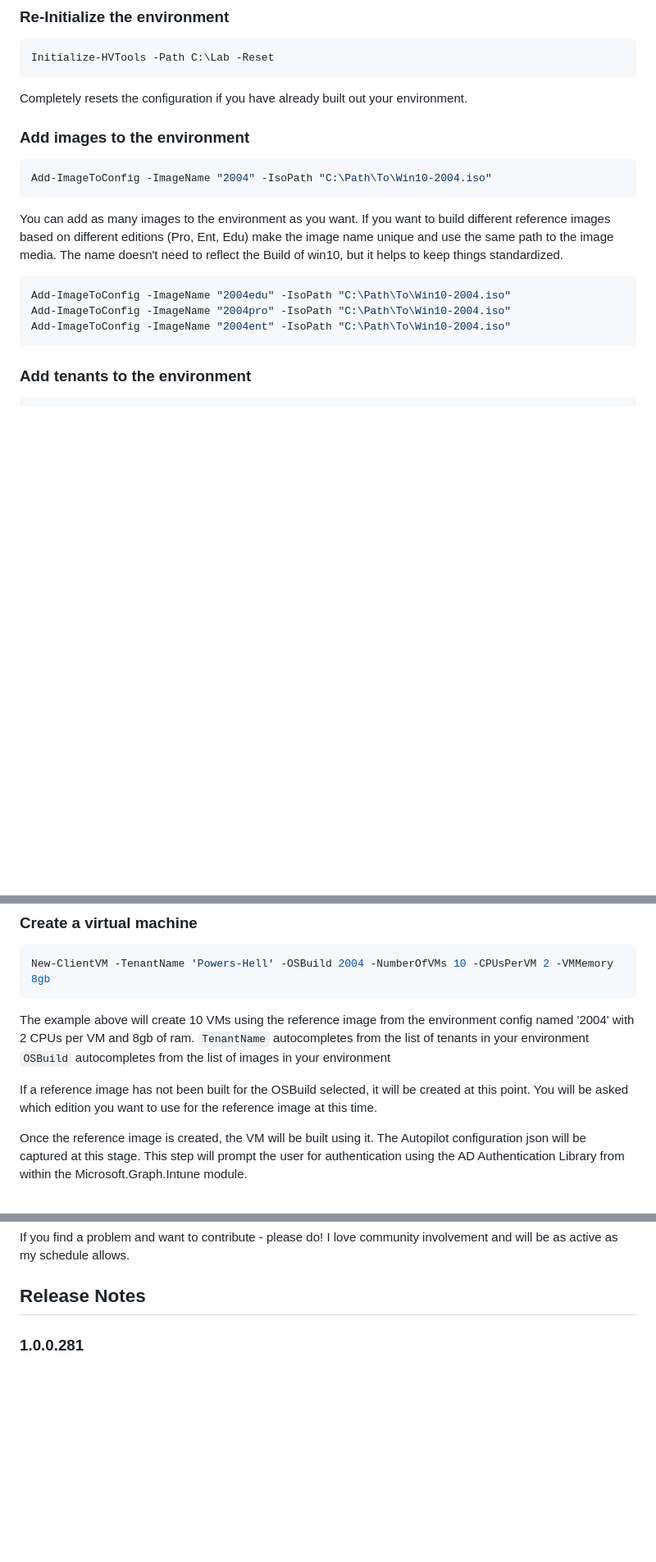
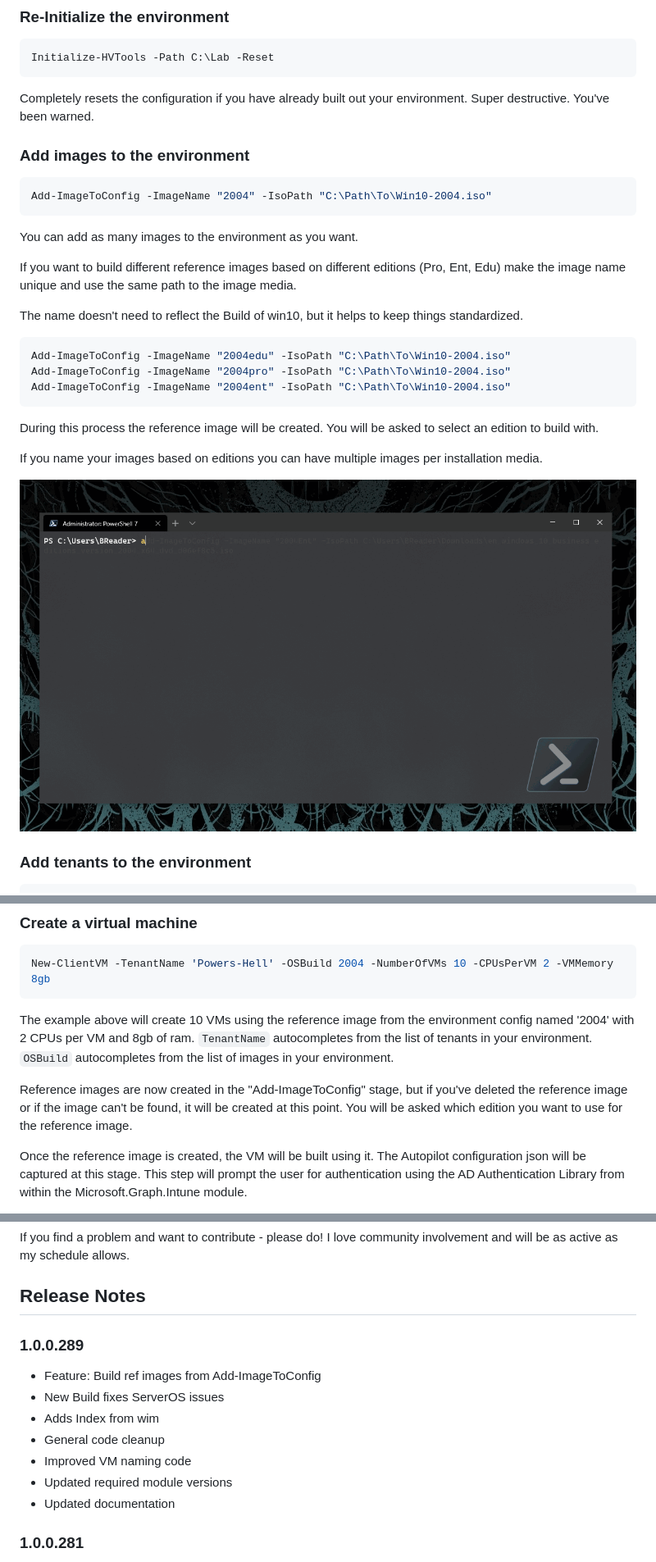
Before and after one commit to tabs-not-spaces/Intune.HV.Tools, a Markdown page: README.md, 3 parts joined by grey strips. Shown at 82% size. GitHub-like rendering; pictures changed too: img/hvtoolsDemo.gif (added); blank space fills up the shorter version.

Commit message:
updating documentation

````diff
--- a/README.md
+++ b/README.md
@@ -61,7 +63,7 @@ The environment is a simple folder structure containing the configuration file f
 Initialize-HVTools -Path C:\Lab -Reset
 ```
 
-Completely resets the configuration if you have already built out your environment.
+Completely resets the configuration if you have already built out your environment. Super destructive. You've been warned.
 
 ### Add images to the environment
 
@@ -69,13 +71,23 @@ Completely resets the configuration if you have already built out your environme
 Add-ImageToConfig -ImageName "2004" -IsoPath "C:\Path\To\Win10-2004.iso"
 ```
 
-You can add as many images to the environment as you want. If you want to build different reference images based on different editions (Pro, Ent, Edu) make the image name unique and use the same path to the image media. The name doesn't need to reflect the Build of win10, but it helps to keep things standardized.
+You can add as many images to the environment as you want.
+
+If you want to build different reference images based on different editions (Pro, Ent, Edu) make the image name unique and use the same path to the image media.
+
+The name doesn't need to reflect the Build of win10, but it helps to keep things standardized.
 
 ``` PowerShell
 Add-ImageToConfig -ImageName "2004edu" -IsoPath "C:\Path\To\Win10-2004.iso"
 Add-ImageToConfig -ImageName "2004pro" -IsoPath "C:\Path\To\Win10-2004.iso"
 Add-ImageToConfig -ImageName "2004ent" -IsoPath "C:\Path\To\Win10-2004.iso"
 ```
+
+During this process the reference image will be created. You will be asked to select an edition to build with.
+
+If you name your images based on editions you can have multiple images per installation media.
+
+![Add-ImageToConfigDemo](./img/hvtoolsDemo.gif)
 
 ### Add tenants to the environment
 
@@ -108,10 +120,10 @@ New-ClientVM -TenantName 'Powers-Hell' -OSBuild 2004 -NumberOfVMs 10 -CPUsPerVM
 ```
 
 The example above will create 10 VMs using the reference image from the environment config named '2004' with 2 CPUs per VM and 8gb of ram.
-<code>TenantName</code> autocompletes from the list of tenants in your environment
-<code>OSBuild</code> autocompletes from the list of images in your environment
+<code>TenantName</code> autocompletes from the list of tenants in your environment.
+<code>OSBuild</code> autocompletes from the list of images in your environment.
 
-If a reference image has not been built for the OSBuild selected, it will be created at this point. You will be asked which edition you want to use for the reference image at this time.
+Reference images are now created in the "Add-ImageToConfig" stage, but if you've deleted the reference image or if the image can't be found, it will be created at this point. You will be asked which edition you want to use for the reference image.
 
 Once the reference image is created, the VM will be built using it. The Autopilot configuration json will be captured at this stage. This step will prompt the user for authentication using the AD Authentication Library from within the Microsoft.Graph.Intune module.
 
@@ -132,6 +144,16 @@ I'm providing this solution as a tool as an educational tool to assist the IT-Pr
 If you find a problem and want to contribute - please do! I love community involvement and will be as active as my schedule allows.
 
 ## Release Notes
+
+### 1.0.0.289
+
+- Feature: Build ref images from Add-ImageToConfig
+- New Build fixes ServerOS issues
+- Adds Index from wim
+- General code cleanup
+- Improved VM naming code
+- Updated required module versions
+- Updated documentation
 
 ### 1.0.0.281
 
````
Also changed, not shown: other parts of README.md (+3 -1 lines).
